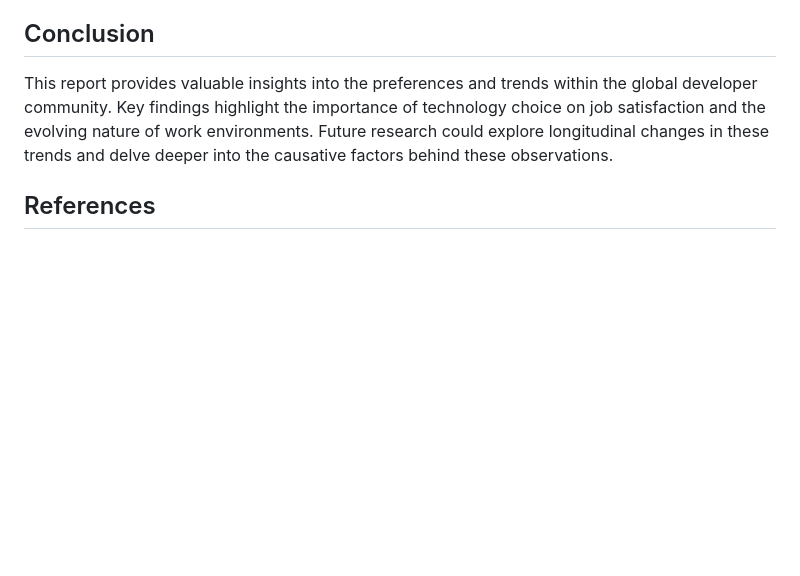
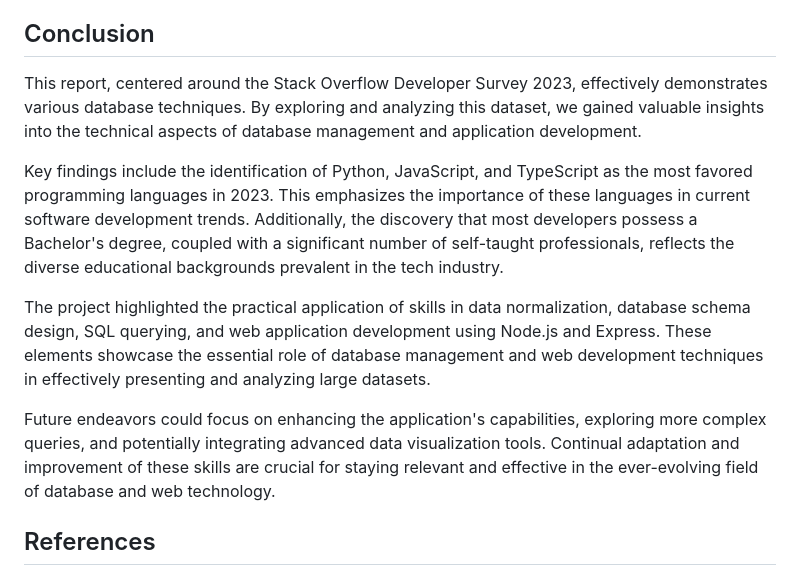
Before and after one commit to anurmatov/dadt, a Markdown page: midterm/README.md, the part around the change. Rendered like a GitHub page; blank space fills up the shorter version.

Commit message:
revisitted conclusion section

```diff
--- a/midterm/README.md
+++ b/midterm/README.md
@@ -269,7 +269,14 @@ This simple web application serves as a practical tool for exploring the Stack O
 
 
 ## Conclusion
-This report provides valuable insights into the preferences and trends within the global developer community. Key findings highlight the importance of technology choice on job satisfaction and the evolving nature of work environments. Future research could explore longitudinal changes in these trends and delve deeper into the causative factors behind these observations.
+
+This report, centered around the Stack Overflow Developer Survey 2023, effectively demonstrates various database techniques. By exploring and analyzing this dataset, we gained valuable insights into the technical aspects of database management and application development.
+
+Key findings include the identification of Python, JavaScript, and TypeScript as the most favored programming languages in 2023. This emphasizes the importance of these languages in current software development trends. Additionally, the discovery that most developers possess a Bachelor's degree, coupled with a significant number of self-taught professionals, reflects the diverse educational backgrounds prevalent in the tech industry.
+
+The project highlighted the practical application of skills in data normalization, database schema design, SQL querying, and web application development using Node.js and Express. These elements showcase the essential role of database management and web development techniques in effectively presenting and analyzing large datasets.
+
+Future endeavors could focus on enhancing the application's capabilities, exploring more complex queries, and potentially integrating advanced data visualization tools. Continual adaptation and improvement of these skills are crucial for staying relevant and effective in the ever-evolving field of database and web technology.
 
 
 ## References
```
